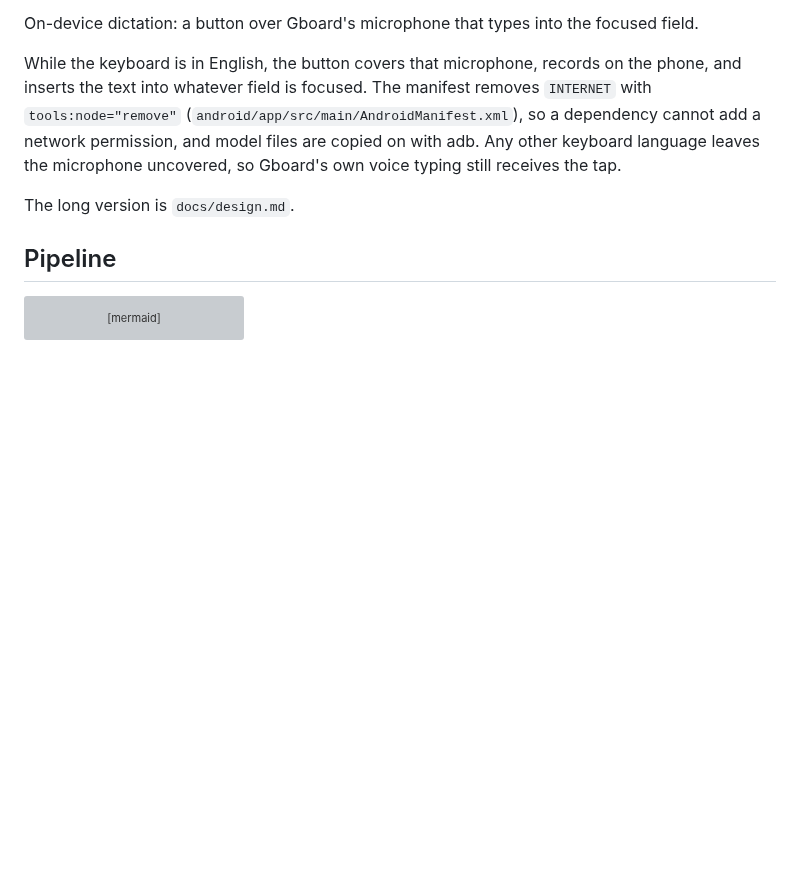
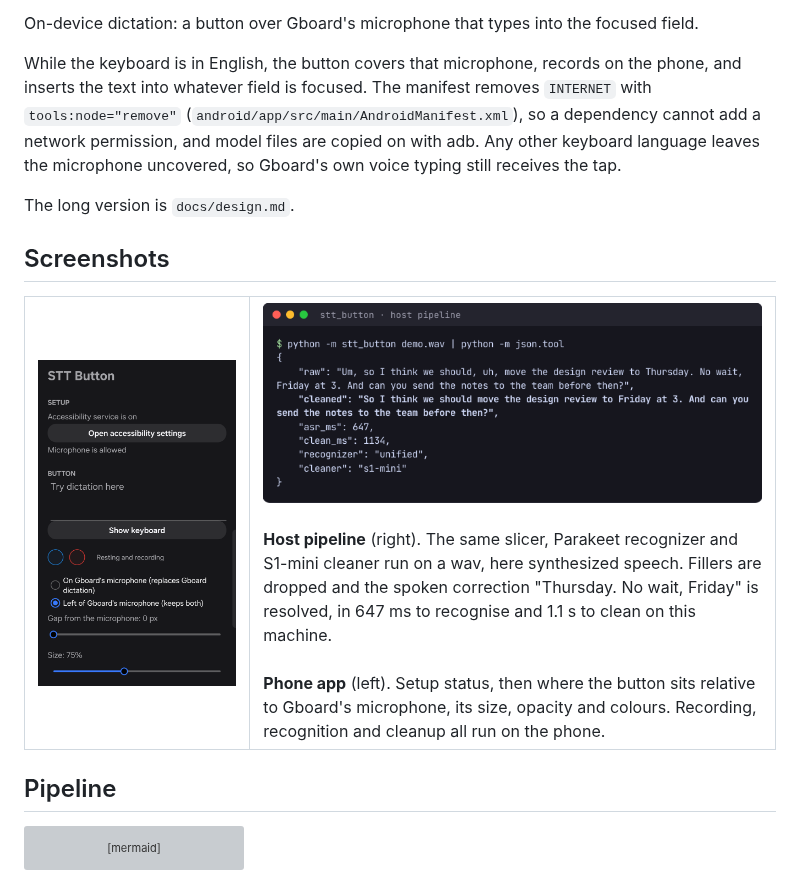
Before and after one commit to ethanez713/stt_button, a Markdown page: README.md, the part around the change. Rendered like a GitHub page; pictures changed too: docs/screenshots/host-pipeline.png (added), docs/screenshots/phone-settings.png (added); blank space fills up the shorter version; grey boxes are pictures that could not be loaded.

Commit message:
Add README screenshots of the phone app and a host pipeline run
The pipeline run uses synthesized speech, not a recording.

Co-Authored-By: Claude Opus 5.5 <noreply@anthropic.com>
Claude-Session: https://claude.ai/code/session_01CuN6WwxuSSDywsQhMsyLhZ

```diff
--- a/README.md
+++ b/README.md
@@ -5,6 +5,17 @@ On-device dictation: a button over Gboard's microphone that types into the focus
 While the keyboard is in English, the button covers that microphone, records on the phone, and inserts the text into whatever field is focused. The manifest removes `INTERNET` with `tools:node="remove"` (`android/app/src/main/AndroidManifest.xml`), so a dependency cannot add a network permission, and model files are copied on with adb. Any other keyboard language leaves the microphone uncovered, so Gboard's own voice typing still receives the tap.
 
 The long version is `docs/design.md`.
+
+## Screenshots
+
+<table>
+  <tr>
+    <td width="30%"><img src="docs/screenshots/phone-settings.png" alt="Phone app settings"></td>
+    <td width="70%" valign="top"><img src="docs/screenshots/host-pipeline.png" alt="Host pipeline run"><br><br>
+      <b>Host pipeline</b> (right). The same slicer, Parakeet recognizer and S1-mini cleaner run on a wav, here synthesized speech. Fillers are dropped and the spoken correction "Thursday. No wait, Friday" is resolved, in 647 ms to recognise and 1.1 s to clean on this machine.<br><br>
+      <b>Phone app</b> (left). Setup status, then where the button sits relative to Gboard's microphone, its size, opacity and colours. Recording, recognition and cleanup all run on the phone.</td>
+  </tr>
+</table>
 
 ## Pipeline
 
```
